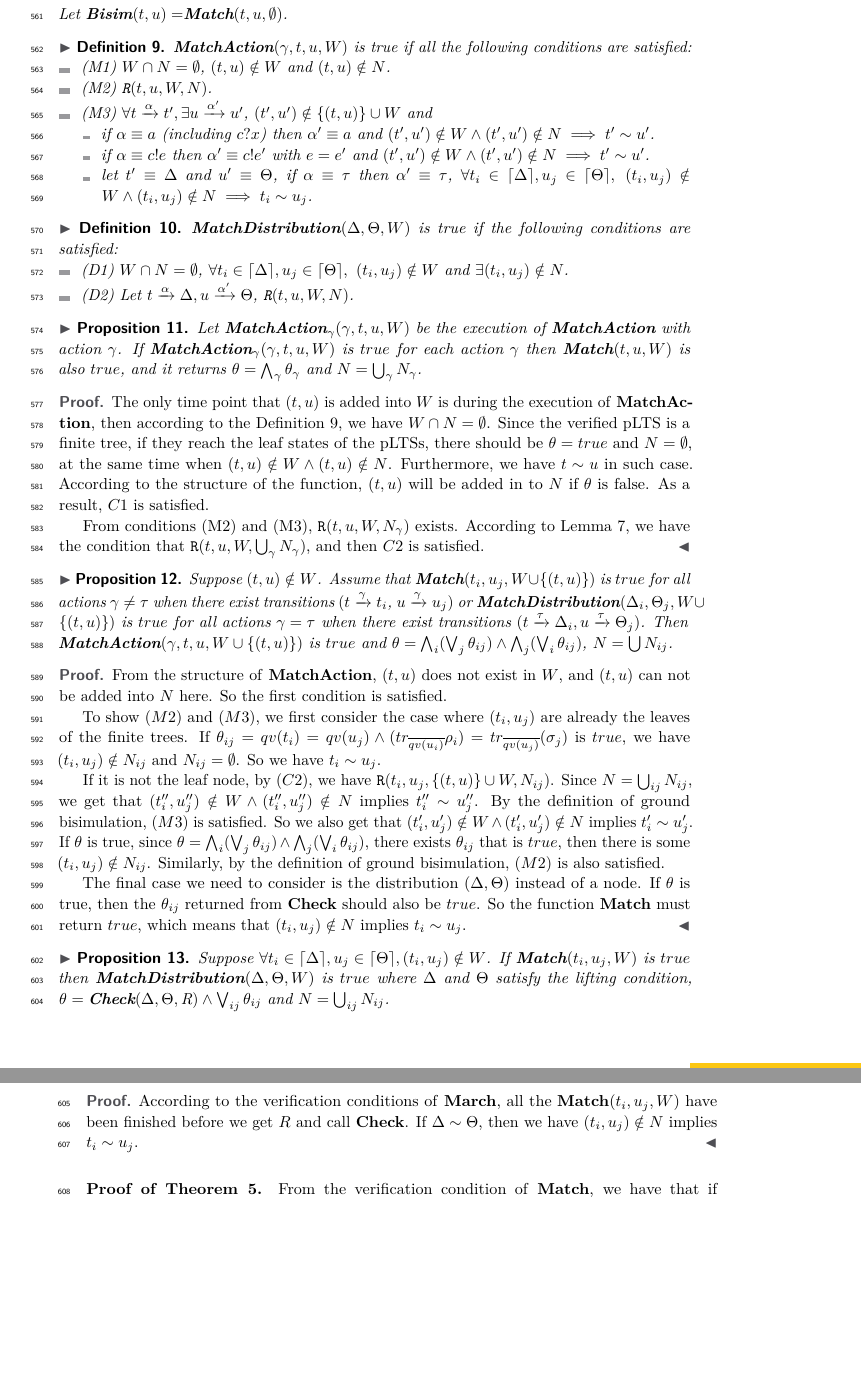
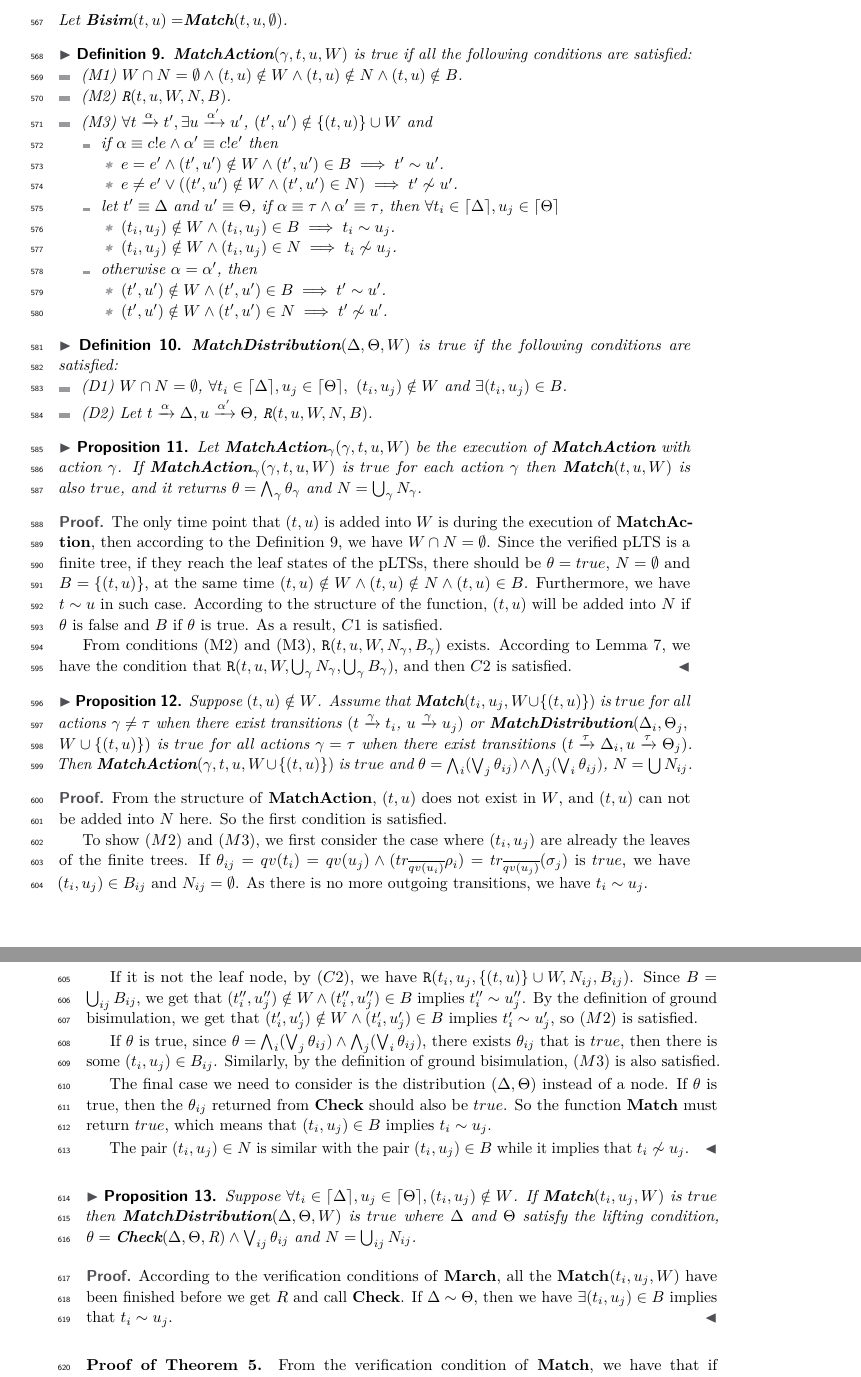
Before and after one commit to MartianQXD/Paper, a LaTeX paper (Quantum Bisimulaiton/BISIM-CONCUR2019.tex): two parts of pages 17 and 18 of 22 before the commit and two parts of pages 17 and 18 of 23 after it, joined at a grey line, cut so that both start at the same text, the shorter picture padded with empty space. Compiled offline with pdfLaTeX.

Commit message:
Refine Appendix A.
Appendix A

```diff
--- a/Quantum Bisimulaiton/BISIM-CONCUR2019.tex
+++ b/Quantum Bisimulaiton/BISIM-CONCUR2019.tex
@@ -864,13 +876,25 @@ We define the verification conditions of our three matching functions.
 \begin{definition}\label{def:matchaction}
 	\textbf{MatchAction}$(\gamma,t,u,W)$ is \textit{true} if all the following conditions are satisfied:
 	\begin{itemize}
-		\item(M1) $W\cap N=\emptyset$, $(t,u)\notin W$ and $(t,u)\notin N$.
-		\item(M2) $\texttt{R}(t,u,W,N)$.
+		\item(M1) $W\cap N=\emptyset\wedge(t,u)\notin W\wedge(t,u)\notin N\wedge(t,u)\notin B$.
+		\item(M2) $\texttt{R}(t,u,W,N,B)$.
 		\item(M3) $\forall t\xrightarrow{\alpha}t', \exists u\xrightarrow{\alpha'}u'$, $(t',u')\notin \{(t,u)\}\cup W$ and
 		\begin{itemize}
-			\item if $\alpha\equiv a$ (including $c?x$) then $\alpha'\equiv a$ and $(t',u')\notin W\wedge(t',u')\notin N\implies t'\sim u'$.
-			\item if $\alpha\equiv c!e$ then $\alpha'\equiv c!e'$ with $e=e'$ and $(t',u')\notin W\wedge(t',u')\notin N\implies t'\sim u'$.
-			\item let $t'\equiv \Delta$ and $u'\equiv \Theta$, if $\alpha\equiv \tau$ then $\alpha'\equiv \tau$, $\forall t_i\in \lceil\Delta\rceil, u_j\in \lceil\Theta\rceil,\ (t_i,u_j)\notin W\wedge(t_i,u_j)\notin N\implies t_i\sim u_j$.
+			\item if $\alpha\equiv c!e\wedge\alpha'\equiv c!e'$ then
+    		\begin{itemize}
+    			\item $e=e'\wedge(t',u')\notin W\wedge(t',u')\in B\implies t'\sim u'$.
+    			\item $e\neq e'\vee((t',u')\notin W\wedge(t',u')\in N)\implies t'\not\sim u'$.
+    		\end{itemize}
+			\item let $t'\equiv \Delta$ and $u'\equiv \Theta$, if $\alpha\equiv \tau\wedge\alpha'\equiv \tau$, then $\forall t_i\in \lceil\Delta\rceil, u_j\in \lceil\Theta\rceil$
+    		\begin{itemize}
+    		    \item $(t_i,u_j)\notin W\wedge(t_i,u_j)\in B\implies t_i\sim u_j$.
+    		    \item $(t_i,u_j)\notin W\wedge(t_i,u_j)\in N\implies t_i\not\sim u_j$.
+    		\end{itemize}
+    		\item otherwise $\alpha=\alpha'$, then
+    		\begin{itemize}
+    		    \item $(t',u')\notin W\wedge(t',u')\in B\implies t'\sim u'$.
+    		    \item $(t',u')\notin W\wedge(t',u')\in N\implies t'\not\sim u'$.
+    		\end{itemize}
 		\end{itemize}
 	\end{itemize}
 \end{definition}
@@ -878,9 +902,9 @@ We define the verification conditions of our three matching functions.
 \begin{definition}\label{def:matchdistribution}
 	\textbf{MatchDistribution}$(\Delta,\Theta,W)$ is \textit{true} if the following conditions are satisfied:
 	\begin{itemize}
-		\item(D1) $W\cap N=\emptyset$, $\forall t_i\in \lceil\Delta\rceil, u_j\in \lceil\Theta\rceil,\ (t_i,u_j)\notin W$ and $\exists (t_i,u_j)\notin N$.
+		\item(D1) $W\cap N=\emptyset$, $\forall t_i\in \lceil\Delta\rceil, u_j\in \lceil\Theta\rceil,\ (t_i,u_j)\notin W$ and $\exists (t_i,u_j)\in B$.
 		% and $(t_i,u_j)\notin N\implies t_i\sim u_j$
-		\item(D2) Let $t\xrightarrow{\alpha}\Delta, u\xrightarrow{\alpha'}\Theta$, $\texttt{R}(t,u,W,N)$.
+		\item(D2) Let $t\xrightarrow{\alpha}\Delta, u\xrightarrow{\alpha'}\Theta$, $\texttt{R}(t,u,W,N,B)$.
 	\end{itemize}
 \end{definition}
 
@@ -888,26 +912,28 @@ We define the verification conditions of our three matching functions.
 	If $\textbf{MatchAction}_\gamma(\gamma,t,u,W)$ is $true$ for each action $\gamma$ then \textbf{Match}$(t,u,W)$ is also $true$, and it returns $\theta=\bigwedge_\gamma\theta_\gamma$ and $N=\bigcup_\gamma N_\gamma$.
 \end{proposition}
 \begin{proof}
-	The only time point that $(t,u)$ is added into $W$ is during the execution of \textbf{MatchAction}, then according to the Definition~\ref{def:matchaction}, we have $W\cap N=\emptyset$. Since the verified pLTS is a finite tree, if they reach the leaf states of the pLTSs, there should be $\theta=true$ and $N=\emptyset$, at the same time when $(t,u)\notin W\wedge(t,u)\notin N$. Furthermore, we have $t\sim u$ in such case. According to the structure of the function, $(t,u)$ will be added in to $N$ if $\theta$ is false. As a result, $C1$ is satisfied.
+	The only time point that $(t,u)$ is added into $W$ is during the execution of \textbf{MatchAction}, then according to the Definition~\ref{def:matchaction}, we have $W\cap N=\emptyset$. Since the verified pLTS is a finite tree, if they reach the leaf states of the pLTSs, there should be $\theta=true$, $N=\emptyset$ and $B=\{(t,u)\}$, at the same time $(t,u)\notin W\wedge(t,u)\notin N\wedge(t,u)\in B$. Furthermore, we have $t\sim u$ in such case. According to the structure of the function, $(t,u)$ will be added into $N$ if $\theta$ is false and $B$ if $\theta$ is true. As a result, $C1$ is satisfied.
 
-	From conditions (M2) and (M3), \texttt{R}$(t,u,W,N_{\gamma})$ exists. According to Lemma~\ref{lem:n_merge}, we have the condition that \texttt{R}$(t,u,W,\bigcup_{\gamma}N_{\gamma})$, and then $C2$ is satisfied.
+	From conditions (M2) and (M3), \texttt{R}$(t,u,W,N_{\gamma},B_{\gamma})$ exists. According to Lemma~\ref{lem:n_merge}, we have the condition that \texttt{R}$(t,u,W,\bigcup_{\gamma}N_{\gamma},\bigcup_{\gamma}B_{\gamma})$, and then $C2$ is satisfied.
 \end{proof}
 
-\begin{proposition} Suppose $(t,u)\notin W$. Assume that
-	 \textbf{Match}$(t_i,u_j,W\cup\{(t,u)\})$ is $true$ for all actions $\gamma\neq\tau$ when there exist transitions $(t\xrightarrow{\gamma}t_i$, $u\xrightarrow{\gamma}u_j)$ or \textbf{MatchDistribution}$(\Delta_i,\Theta_j,W\cup\{(t,u)\})$ is $true$ for all actions $\gamma=\tau$ when there exist transitions $(t\xrightarrow{\tau}\Delta_i,u\xrightarrow{\tau}\Theta_j)$. Then\\
-	\textbf{MatchAction}$(\gamma,t,u,W\cup\{(t,u)\})$ is $true$ and
-	$\theta=\bigwedge_i(\bigvee_j\theta_{ij})\wedge\bigwedge_j(\bigvee_i\theta_{ij})$, $N=\bigcup N_{ij}$.
+\begin{proposition} Suppose $(t,u)\notin W$. Assume that \textbf{Match}$(t_i,u_j,W\cup\{(t,u)\})$ is $true$ for all actions $\gamma\neq\tau$ when there exist transitions $(t\xrightarrow{\gamma}t_i$, $u\xrightarrow{\gamma}u_j)$ or \textbf{MatchDistribution}$(\Delta_i,\Theta_j,\\
+W\cup\{(t,u)\})$ is $true$ for all actions $\gamma=\tau$ when there exist transitions $(t\xrightarrow{\tau}\Delta_i,u\xrightarrow{\tau}\Theta_j)$. Then \textbf{MatchAction}$(\gamma,t,u,W\cup\{(t,u)\})$ is $true$ and $\theta=\bigwedge_i(\bigvee_j\theta_{ij})\wedge\bigwedge_j(\bigvee_i\theta_{ij})$, $N=\bigcup N_{ij}$.
 \end{proposition}
 \begin{proof}
 	From the structure of \textbf{MatchAction}, $(t,u)$ does not exist in $W$, and $(t,u)$ can not be added into $N$ here. So the first condition is satisfied.
 
-	To show $(M2)$ and $(M3)$, we first consider the case where $(t_i,u_j)$ are already the leaves of the finite trees. If $\theta_{ij}=qv(t_i)=qv(u_j)\wedge(tr_{\overline{qv(u_i)}}\rho_i)=tr_{\overline{qv(u_j)}}(\sigma_j)$ is $true$, we have $(t_i,u_j)\notin N_{ij}$ and $N_{ij}=\emptyset$. So we have  $t_i\sim u_j$.
+	To show $(M2)$ and $(M3)$, we first consider the case where $(t_i,u_j)$ are already the leaves of the finite trees. If $\theta_{ij}=qv(t_i)=qv(u_j)\wedge(tr_{\overline{qv(u_i)}}\rho_i)=tr_{\overline{qv(u_j)}}(\sigma_j)$ is $true$, we have $(t_i,u_j)\in B_{ij}$ and $N_{ij}=\emptyset$. As there is no more outgoing transitions, we have $t_i\sim u_j$.
 
-	If it is not the leaf node, by $(C2)$, we have \texttt{R}$(t_i,u_j,\{(t,u)\}\cup W,N_{ij})$. Since  $N=\bigcup_{ij}N_{ij}$, we get that $(t''_i,u''_j)\notin W\wedge(t''_i,u''_j)\notin N$ implies $t''_i\sim u''_j$. By the definition of ground bisimulation, $(M3)$ is satisfied. So we also get that $(t'_i,u'_j)\notin W\wedge(t'_i,u'_j)\notin N$ implies $t'_i\sim u'_j$. If $\theta$ is true, since $\theta=\bigwedge_i(\bigvee_j\theta_{ij})\wedge\bigwedge_j(\bigvee_i\theta_{ij})$, there exists $\theta_{ij}$ that is $true$, then there is some $(t_i,u_j)\notin N_{ij}$. Similarly, by the definition of ground bisimulation, $(M2)$ is also satisfied.
+	If it is not the leaf node, by $(C2)$, we have \texttt{R}$(t_i,u_j,\{(t,u)\}\cup W,N_{ij},B_{ij})$. Since  $B=\bigcup_{ij}B_{ij}$, we get that $(t''_i,u''_j)\notin W\wedge(t''_i,u''_j)\in B$ implies $t''_i\sim u''_j$. By the definition of ground bisimulation, we get that $(t'_i,u'_j)\notin W\wedge(t'_i,u'_j)\in B$ implies $t'_i\sim u'_j$, so $(M2)$ is satisfied.
+
+	If $\theta$ is true, since $\theta=\bigwedge_i(\bigvee_j\theta_{ij})\wedge\bigwedge_j(\bigvee_i\theta_{ij})$, there exists $\theta_{ij}$ that is $true$, then there is some $(t_i,u_j)\in B_{ij}$. Similarly, by the definition of ground bisimulation, $(M3)$ is also satisfied.
 	% If $\theta$ is true, as $\theta=\bigwedge_i(\bigvee_j\theta_{ij})\wedge\bigwedge_j(\bigvee_i\theta_{ij})$, so there exists $\theta_{ij}$ which is $true$, then there is $(t_i,u_j)\notin N_{ij}$.
 	% In the case $\theta$ is false, $(t,u)\in N$ has already distinguished the non-bisimilarity.
 
-	The final case we need to consider is the distribution $(\Delta,\Theta)$ instead of a node. If $\theta$ is true, then the $\theta_{ij}$ returned from \textbf{Check} should also be $true$. So the function \textbf{Match} must return $true$, which means that  $(t_i,u_j)\notin N$ implies $t_i\sim u_j$.
+	The final case we need to consider is the distribution $(\Delta,\Theta)$ instead of a node. If $\theta$ is true, then the $\theta_{ij}$ returned from \textbf{Check} should also be $true$. So the function \textbf{Match} must return $true$, which means that  $(t_i,u_j)\in B$ implies $t_i\sim u_j$.
+
+	The pair $(t_i,u_j)\in N$ is similar with the pair $(t_i,u_j)\in B$ while it implies that $t_i\not\sim u_j$.
 \end{proof}
 
 \begin{proposition}
@@ -915,11 +941,11 @@ We define the verification conditions of our three matching functions.
 	If \textbf{Match}$(t_i,u_j,W)$ is $true$ then \textbf{MatchDistribution}$(\Delta,\Theta,W)$ is $true$ where $\Delta$ and $\Theta$ satisfy the  lifting condition, $\theta=\textbf{Check}(\Delta,\Theta,\textit{R})\wedge\bigvee_{ij}\theta_{ij}$  and $N=\bigcup_{ij}N_{ij}$.
 \end{proposition}
 \begin{proof}
-	According to the verification conditions of \textbf{March}, all the \textbf{Match}$(t_i,u_j,W)$ have been finished before we get $R$ and call \textbf{Check}. If $\Delta\sim \Theta$, then we have $(t_i,u_j)\notin N$ implies $t_i\sim u_j$.
+	According to the verification conditions of \textbf{March}, all the \textbf{Match}$(t_i,u_j,W)$ have been finished before we get $R$ and call \textbf{Check}. If $\Delta\sim \Theta$, then we have $\exists (t_i,u_j)\in B$ implies that $t_i\sim u_j$.
 \end{proof}
 
 \noindent\textbf{Proof of Theorem~\ref{thm:correctness}.}
-From the verification condition of \textbf{Match}, we have that if \textbf{Bisim}$(t,u)=$\textbf{Match}$(t,u,\emptyset)$ returns $(true, N)$, we guarantee the bisimilarity $t\sim u$.
+From the verification condition of \textbf{Match}, we have that if \textbf{Bisim}$(t,u)=$\textbf{Match}$(t,u,\emptyset)$ returns $(true, N, B)$, we guarantee the bisimilarity $t\sim u$.
 \hfill\qed
 
 \leaveout{ %954
```
Also changed, not shown: Quantum Bisimulaiton/BISIM-CONCUR2019.tex (32 more changed lines).
